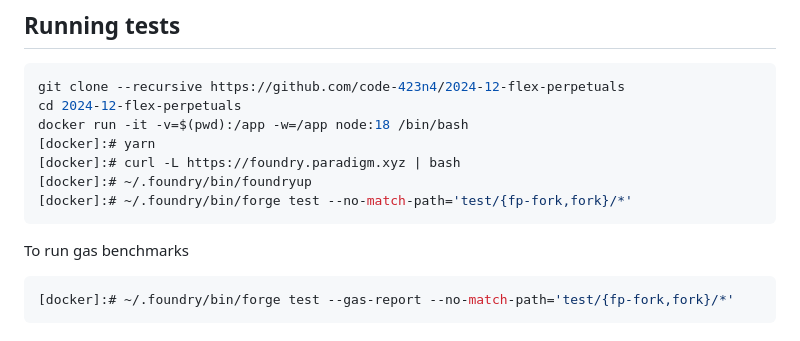
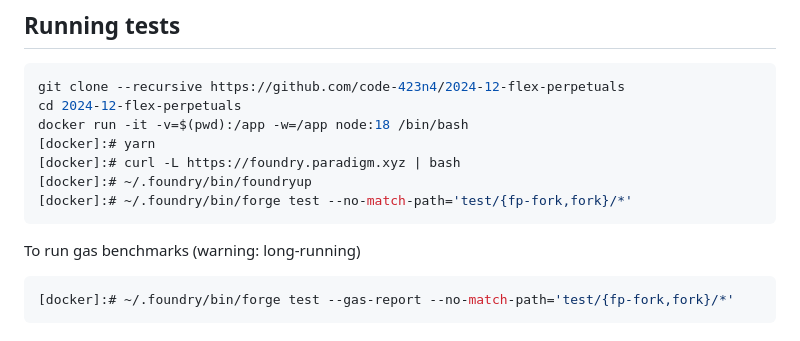
Before and after one commit to code-423n4/2024-12-flex-perpetuals, a Markdown page: README.md, the part around the change. Drawn GitHub-style.

````diff
--- a/README.md
+++ b/README.md
@@ -229,7 +229,7 @@ docker run -it -v=$(pwd):/app -w=/app node:18 /bin/bash
 [docker]:# ~/.foundry/bin/foundryup
 [docker]:# ~/.foundry/bin/forge test --no-match-path='test/{fp-fork,fork}/*'
 ```
-To run gas benchmarks
+To run gas benchmarks (warning: long-running)
 ```bash
 [docker]:# ~/.foundry/bin/forge test --gas-report --no-match-path='test/{fp-fork,fork}/*'
 ```
````
